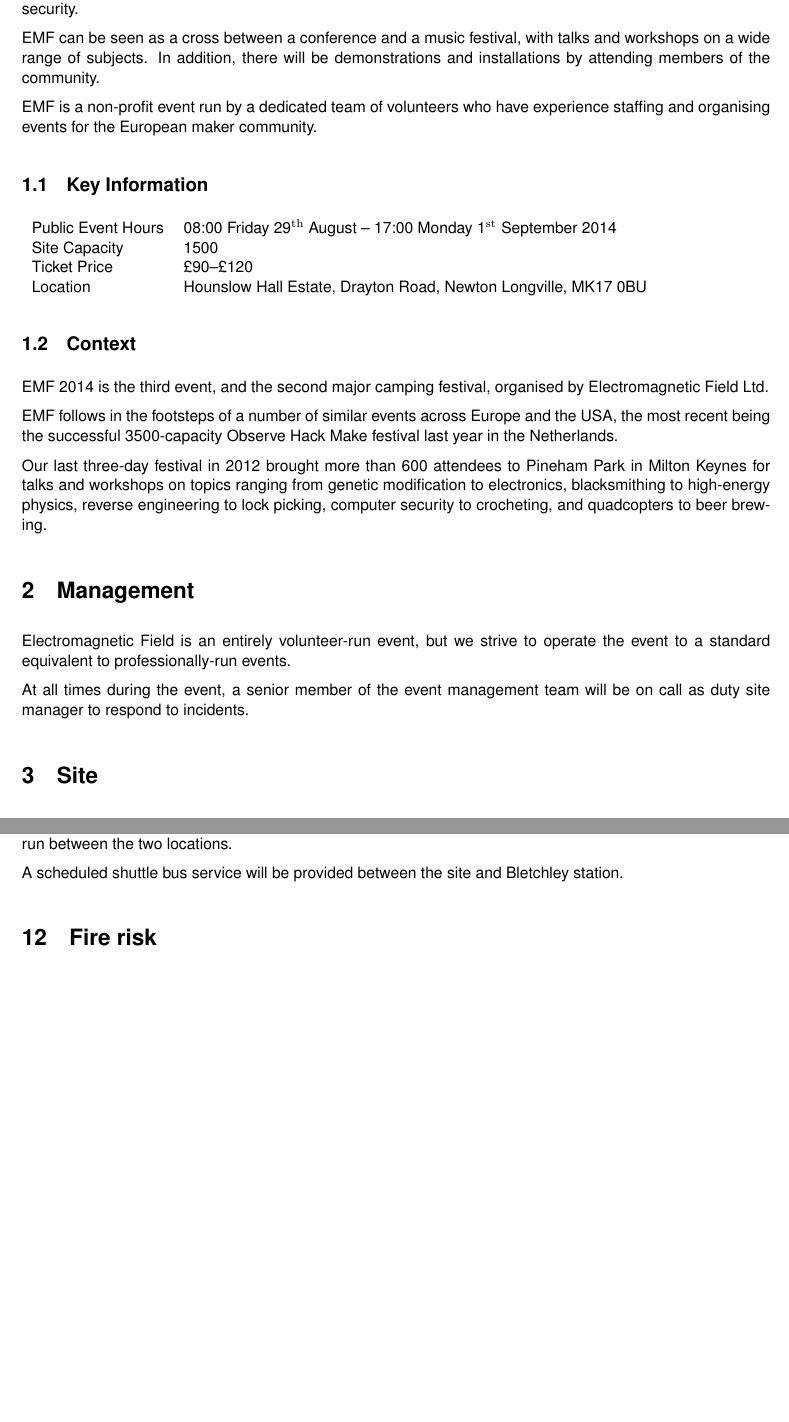
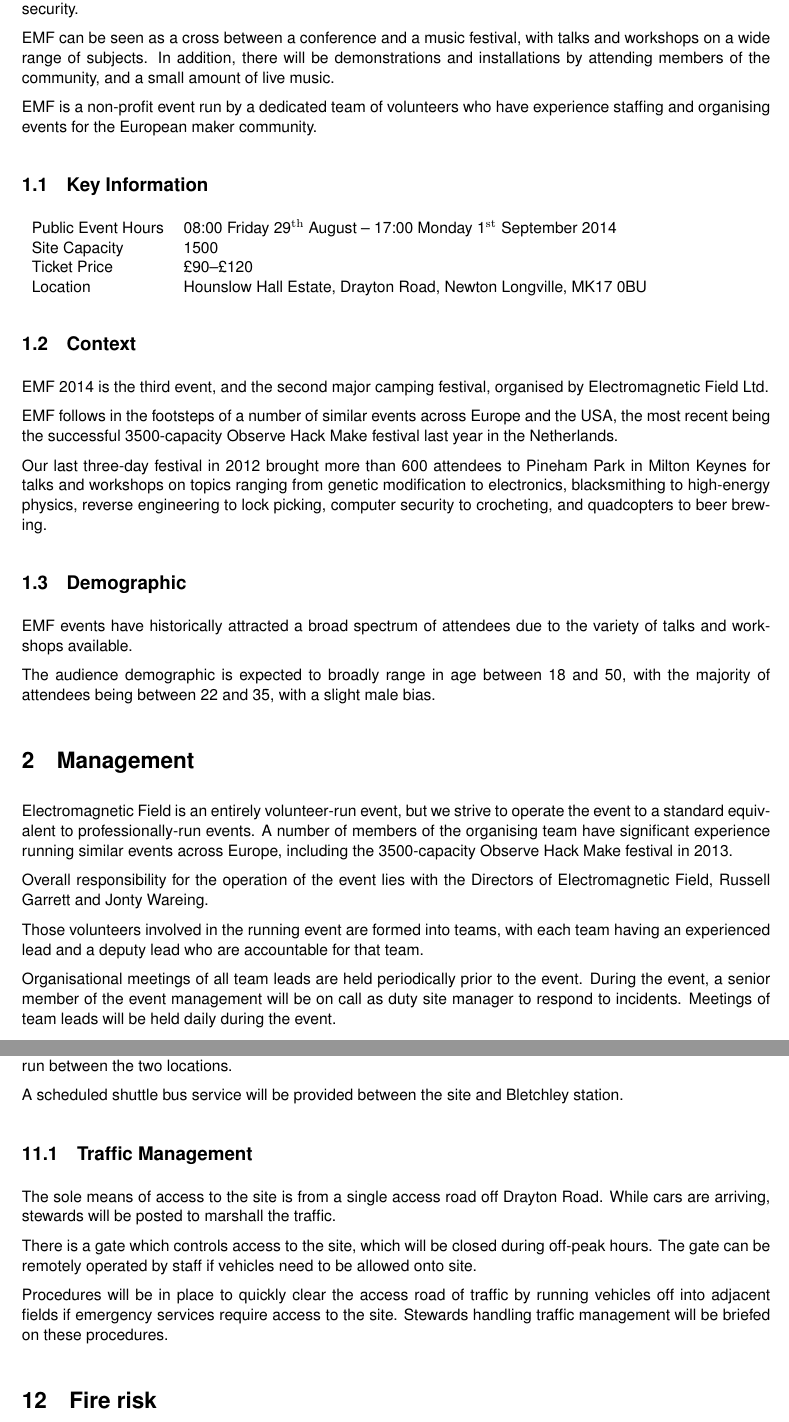
Before and after one commit to emfcamp/event-docs, a LaTeX document (event-management-plan.tex, which reads plan.tex): two parts of pages 2 and 5 of 7 before the commit and two parts of pages 2 and 5 of 8 after it, joined at a grey line, cut so that both start at the same text, the shorter picture padded with empty space. The pictures show the PDF file event-management-plan.pdf that the author committed with the source.

Commit message:
More updates

```diff
--- a/plan.tex
+++ b/plan.tex
@@ -6,7 +6,7 @@
 
 EMF can be seen as a cross between a conference and a music festival, with talks and workshops on a wide
 range of subjects. In addition, there will be demonstrations and installations by attending
-members of the community.
+members of the community, and a small amount of live music.
 
 EMF is a non-profit event run by a dedicated team of volunteers who have
 experience staffing and organising events for the European maker community.
@@ -34,15 +34,26 @@
 blacksmithing to high-energy physics, reverse engineering to lock picking,
 computer security to crocheting, and quadcopters to beer brewing.
 
+\subsection{Demographic}
+
+EMF events have historically attracted a broad spectrum of attendees due to the variety of talks
+and workshops available.
+
+The audience demographic is expected to broadly range in age between 18 and 50, with the majority
+of attendees being between 22 and 35, with a slight male bias.
+
 \section{Management}
 
 Electromagnetic Field is an entirely volunteer-run event, but we strive to operate the event to
-a standard equivalent to professionally-run events.
+a standard equivalent to professionally-run events. A number of members of the organising team have
+significant experience running similar events across Europe, including the 3500-capacity
+Observe Hack Make festival in 2013.
 
+Overall responsibility for the operation of the event lies with the Directors of Electromagnetic Field, Russell Garrett and Jonty Wareing.
 
+Those volunteers involved in the running event are formed into teams, with each team having an experienced lead and a deputy lead who are accountable for that team.
 
-At all times during the event, a senior member of the event management team will be on call as
-duty site manager to respond to incidents.
+Organisational meetings of all team leads are held periodically prior to the event. During the event, a senior member of the event management will be on call as duty site manager to respond to incidents. Meetings of team leads will be held daily during the event.
 
 \section{Site}
 
@@ -188,6 +199,15 @@
 the two locations.
 
 A scheduled shuttle bus service will be provided between the site and Bletchley station.
+
+\subsection{Traffic Management}
+
+The sole means of access to the site is from a single access road off Drayton Road. While cars are arriving, stewards will be posted to marshall the traffic.
+
+There is a gate which controls access to the site, which will be closed during off-peak hours. The gate can be remotely operated by staff if vehicles need to be allowed onto site.
+
+Procedures will be in place to quickly clear the access road of traffic by running vehicles off into adjacent fields if emergency services require access to the site. Stewards handling traffic management will be briefed on these procedures.
+
 \section{Fire risk}
 \subsection{Sources of ignition}
 
```
Also changed, not shown: event-management-plan.pdf, plan.tex (4 more changed lines).
